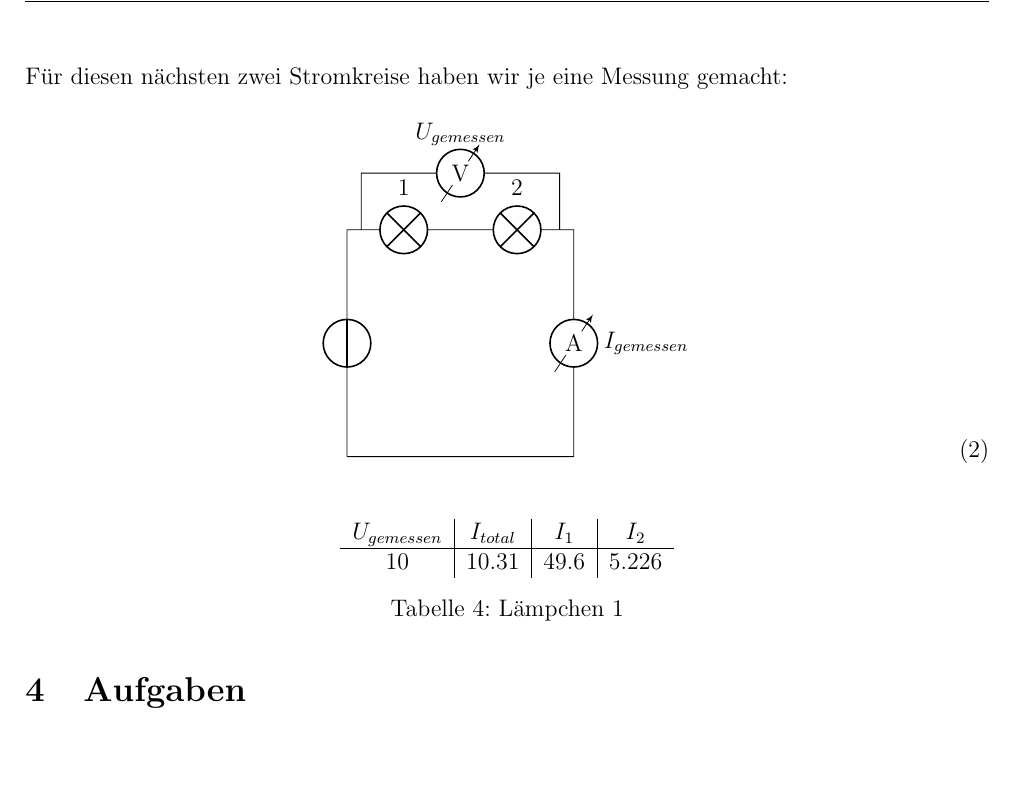
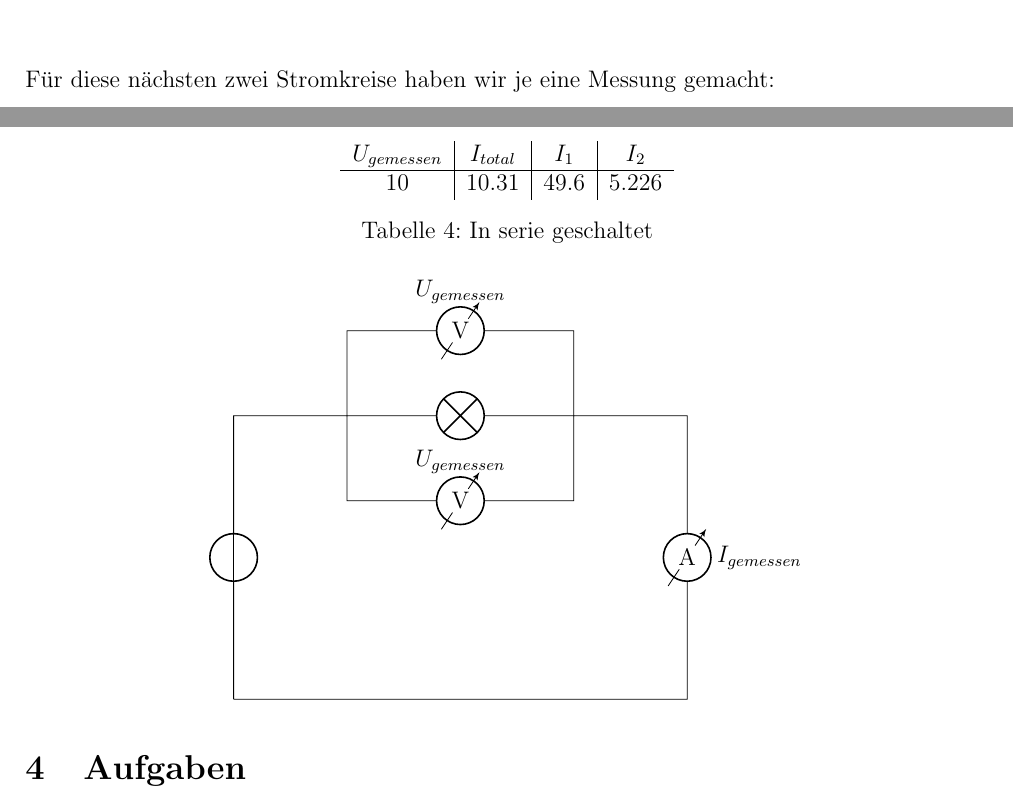
Before and after one commit to NandorKovacs/physikPraktikum, a LaTeX document (gluehlaempchen/gluehlaempchen.tex, which reads labreport.sty): part of page 5 of 5 before the commit and two parts of pages 4 and 5 of 5 after it, the two joined at a grey line, cut so that both start at the same text, the shorter picture padded with empty space. Compiled offline with pdfLaTeX.

Commit message:
progress gluehlaempchen

```diff
--- a/gluehlaempchen/gluehlaempchen.tex
+++ b/gluehlaempchen/gluehlaempchen.tex
@@ -45,13 +45,17 @@ Bei allen zehn haben wir verschiedene Spannungen angehängt.\\
-Für diesen nächsten zwei Stromkreise haben wir je eine Messung gemacht:
-\begin{align}
-  \begin{circuitikz}
-    \draw (0, 0) to[vsource] (0, 4) to [lamp, l=1] (2, 4) to[lamp, l=2] (4, 4) to[rmeterwa, t=A, l=$I_{gemessen}$] (4, 0) -- (0, 0) (0.25, 4) -- (0.25, 5) to[rmeterwa, t=V, l=$U_{gemessen}$] (3.75, 5) -- (3.75, 4);
-  \end{circuitikz}
-\end{align}
+Für diese nächsten zwei Stromkreise haben wir je eine Messung gemacht:
 
-\datatable{c|c|c|c}{\csvcoli & \csvcolii & \csvcoliii & \csvcoliv}{Lämpchen 1}{$U_{gemessen}$ & $I_{total}$ & $I_{1}$ & $I_{2}$}{b_lamp1.csv}{b}
+\circuit{
+  (0, 0) to[vsource] (0, 5) to[lamp, l=1] (4, 5) to[lamp, l=2] (8, 5) to[rmeterwa, t=A, l=$I_{gemessen}$] (8, 0) -- (0, 0)
+  (1, 5) -- (1, 6) to[rmeterwa, t=V, l=$U_{gemessen}$] (7, 6) -- (7, 5)
+}
 
+\datatable{c|c|c|c}{\csvcoli & \csvcolii & \csvcoliii & \csvcoliv}{In serie geschaltet}{$U_{gemessen}$ & $I_{total}$ & $I_{1}$ & $I_{2}$}{b_lamp1.csv}{serie}
 
+\circuit{
+  (0, 0) to[vsource] (0, 5) to[lamp] (8, 5) to[rmeterwa, t=A, l=$I_{gemessen}$] (8, 0) -- (0, 0)
+  (2, 5) -- (2, 6.5) to[rmeterwa, t=V, l=$U_{gemessen}$] (6, 6.5) -- (6, 5)
+  (2, 5) -- (2, 3.5) to[rmeterwa, t=V, l=$U_{gemessen}$] (6, 3.5) -- (6, 5)
+}
 
 \section{Aufgaben}
 \section{Fazit}
--- a/labreport.sty
+++ b/labreport.sty
@@ -80,6 +80,16 @@
     \end{table}
 }
 
+\newcommand{\circuit}[1]{
+  \begin{center}
+    \begin{adjustbox}{scale=1}
+      \begin{circuitikz} \draw
+        #1;
+      \end{circuitikz}
+    \end{adjustbox}
+  \end{center}
+}
+
 % Diagram of data from csv
 \pgfkeys{
     /datadiagram/.is family, /datadiagram,
```
Also changed, not shown: gluehlaempchen/gluehlaempchen.pdf, gluehlaempchen/gluehlaempchen.tex (12 more changed lines), 1 other file.
